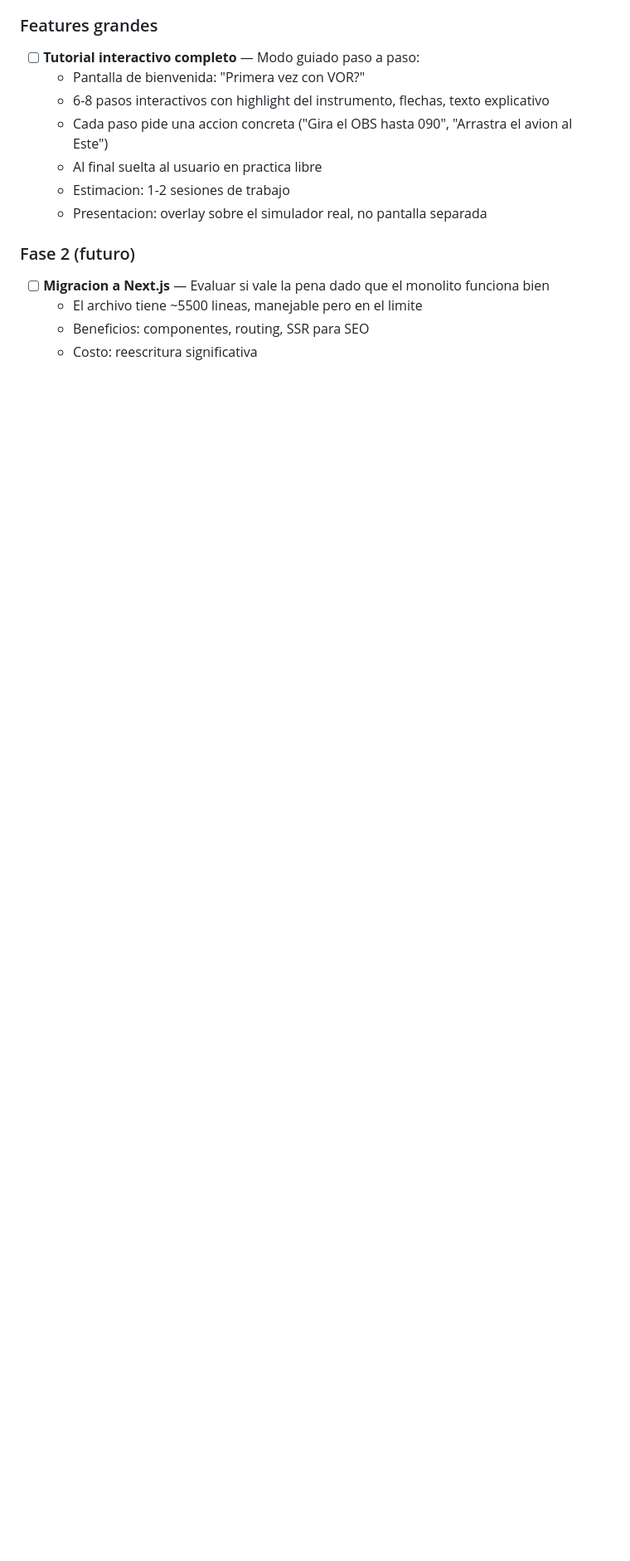
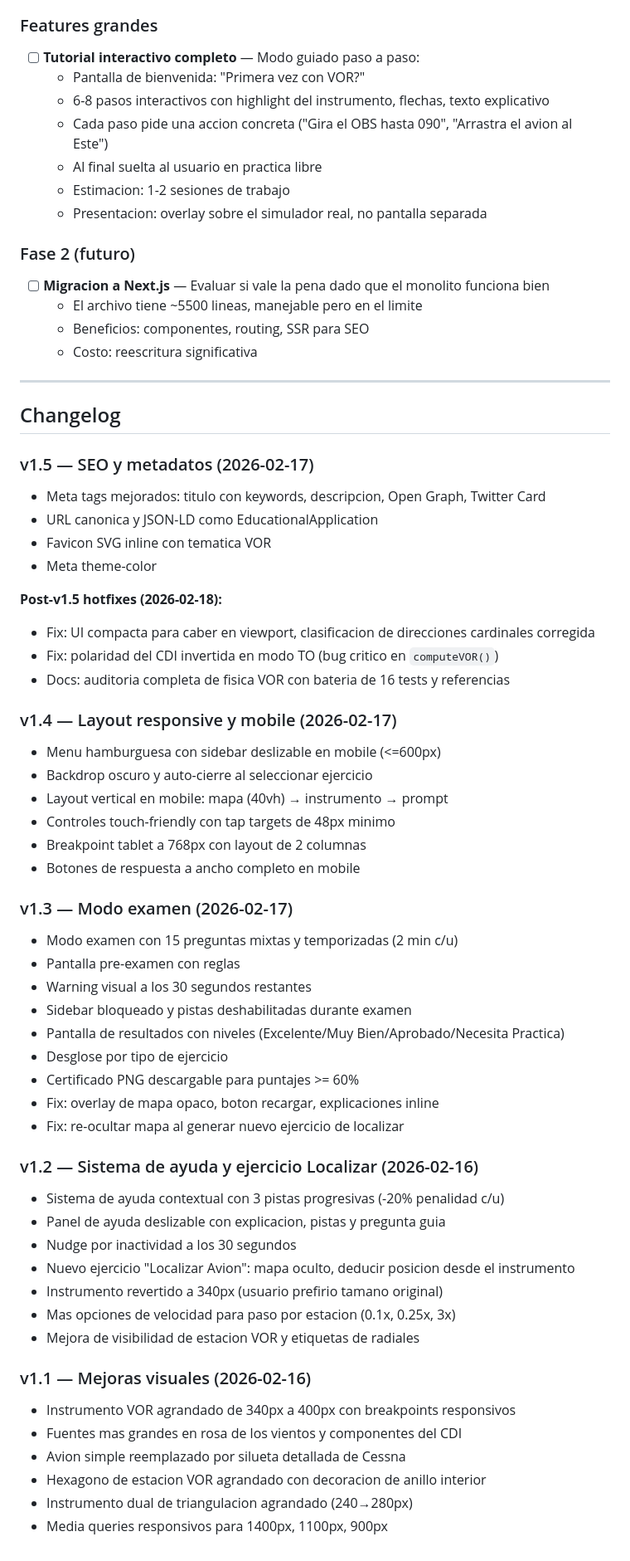
Before and after one commit to bikio2026/vor-simulator, a Markdown page: CLAUDE.md, the part around one of its changes. Shown at 83% size. Rendered like a GitHub page; blank space fills up the shorter version.

Commit message:
docs: add changelog to CLAUDE.md
Co-Authored-By: Claude Opus 4.6 <noreply@anthropic.com>

```diff
--- a/CLAUDE.md
+++ b/CLAUDE.md
@@ -128,3 +128,54 @@ Convencion verificada contra referencia: "si el avion esta a la IZQUIERDA del cu
   - El archivo tiene ~5500 lineas, manejable pero en el limite
   - Beneficios: componentes, routing, SSR para SEO
   - Costo: reescritura significativa
+
+---
+
+## Changelog
+
+### v1.5 — SEO y metadatos (2026-02-17)
+- Meta tags mejorados: titulo con keywords, descripcion, Open Graph, Twitter Card
+- URL canonica y JSON-LD como EducationalApplication
+- Favicon SVG inline con tematica VOR
+- Meta theme-color
+
+**Post-v1.5 hotfixes (2026-02-18):**
+- Fix: UI compacta para caber en viewport, clasificacion de direcciones cardinales corregida
+- Fix: polaridad del CDI invertida en modo TO (bug critico en `computeVOR()`)
+- Docs: auditoria completa de fisica VOR con bateria de 16 tests y referencias
+
+### v1.4 — Layout responsive y mobile (2026-02-17)
+- Menu hamburguesa con sidebar deslizable en mobile (<=600px)
+- Backdrop oscuro y auto-cierre al seleccionar ejercicio
+- Layout vertical en mobile: mapa (40vh) → instrumento → prompt
+- Controles touch-friendly con tap targets de 48px minimo
+- Breakpoint tablet a 768px con layout de 2 columnas
+- Botones de respuesta a ancho completo en mobile
+
+### v1.3 — Modo examen (2026-02-17)
+- Modo examen con 15 preguntas mixtas y temporizadas (2 min c/u)
+- Pantalla pre-examen con reglas
+- Warning visual a los 30 segundos restantes
+- Sidebar bloqueado y pistas deshabilitadas durante examen
+- Pantalla de resultados con niveles (Excelente/Muy Bien/Aprobado/Necesita Practica)
+- Desglose por tipo de ejercicio
+- Certificado PNG descargable para puntajes >= 60%
+- Fix: overlay de mapa opaco, boton recargar, explicaciones inline
+- Fix: re-ocultar mapa al generar nuevo ejercicio de localizar
+
+### v1.2 — Sistema de ayuda y ejercicio Localizar (2026-02-16)
+- Sistema de ayuda contextual con 3 pistas progresivas (-20% penalidad c/u)
+- Panel de ayuda deslizable con explicacion, pistas y pregunta guia
+- Nudge por inactividad a los 30 segundos
+- Nuevo ejercicio "Localizar Avion": mapa oculto, deducir posicion desde el instrumento
+- Instrumento revertido a 340px (usuario prefirio tamano original)
+- Mas opciones de velocidad para paso por estacion (0.1x, 0.25x, 3x)
+- Mejora de visibilidad de estacion VOR y etiquetas de radiales
+
+### v1.1 — Mejoras visuales (2026-02-16)
+- Instrumento VOR agrandado de 340px a 400px con breakpoints responsivos
+- Fuentes mas grandes en rosa de los vientos y componentes del CDI
+- Avion simple reemplazado por silueta detallada de Cessna
+- Hexagono de estacion VOR agrandado con decoracion de anillo interior
+- Instrumento dual de triangulacion agrandado (240→280px)
+- Media queries responsivos para 1400px, 1100px, 900px
```
Also changed, not shown: other parts of CLAUDE.md (+1 -1 lines).
